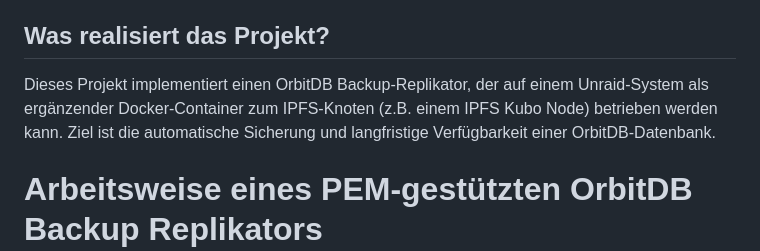
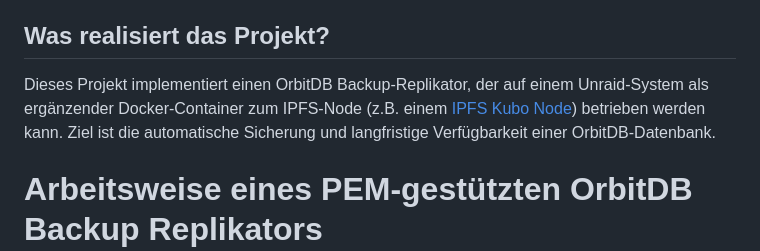
Before and after one commit to Huluvu424242/orbitdb-backup, a Markdown page: README.md, the part around one of its changes. GitHub-like rendering.

Commit message:
[doc] Infos zum IPFS-Kubo Node aufgenommen

```diff
--- a/README.md
+++ b/README.md
@@ -6,7 +6,7 @@
 
 
 ## Was realisiert das Projekt?
-Dieses Projekt implementiert einen OrbitDB Backup-Replikator, der auf einem Unraid-System als ergänzender Docker-Container zum IPFS-Knoten (z.B. einem IPFS Kubo Node) betrieben werden kann. Ziel ist die automatische Sicherung und langfristige Verfügbarkeit einer OrbitDB-Datenbank.
+Dieses Projekt implementiert einen OrbitDB Backup-Replikator, der auf einem Unraid-System als ergänzender Docker-Container zum IPFS-Node (z.B. einem [IPFS Kubo Node](IPFS-KudoNode.md)) betrieben werden kann. Ziel ist die automatische Sicherung und langfristige Verfügbarkeit einer OrbitDB-Datenbank.
 
 # Arbeitsweise eines PEM-gestützten OrbitDB Backup Replikators
 
```
Also changed, not shown: other parts of README.md (+1 -1 lines), 1 other file.
